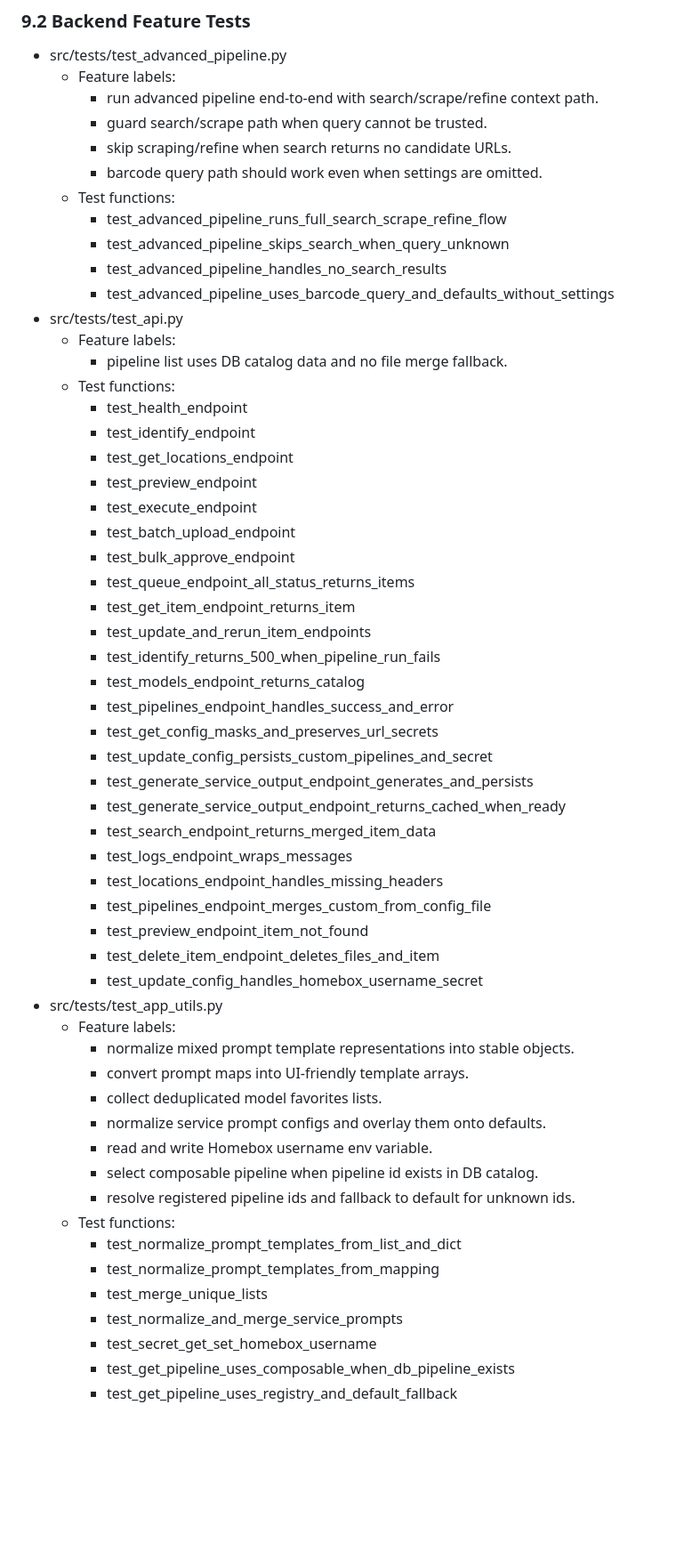
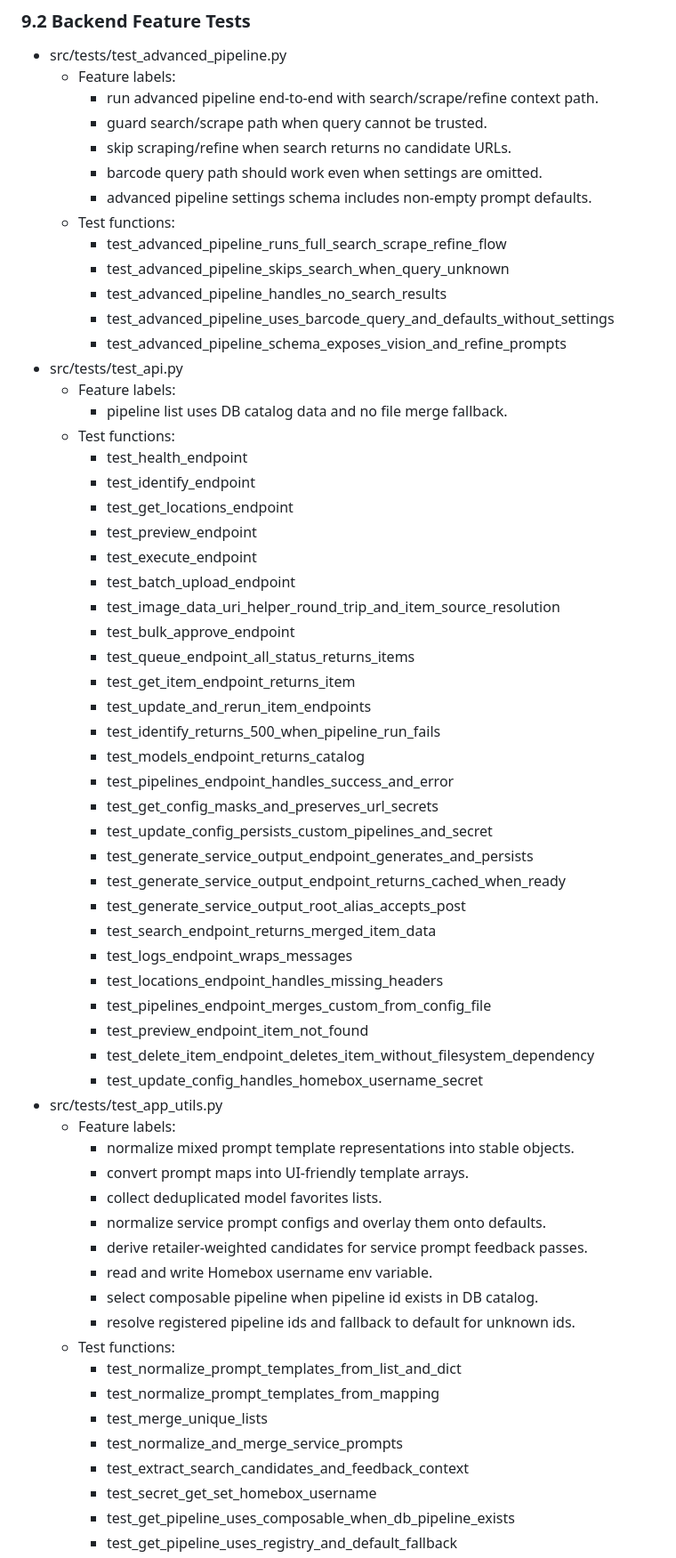
Before and after one commit to spelech/vision-pipeline, a Markdown page: docs/TEST_REQUIREMENTS_DESIGN.md, the part around one of its changes. Shown at 89% size. Rendered like a GitHub page; blank space fills up the shorter version.

Commit message:
docs: sync generated test requirements index

```diff
--- a/docs/TEST_REQUIREMENTS_DESIGN.md
+++ b/docs/TEST_REQUIREMENTS_DESIGN.md
@@ -389,11 +391,13 @@ Updated by script: scripts/update-test-requirements-index.mjs
     - guard search/scrape path when query cannot be trusted.
     - skip scraping/refine when search returns no candidate URLs.
     - barcode query path should work even when settings are omitted.
+    - advanced pipeline settings schema includes non-empty prompt defaults.
   - Test functions:
     - test_advanced_pipeline_runs_full_search_scrape_refine_flow
     - test_advanced_pipeline_skips_search_when_query_unknown
     - test_advanced_pipeline_handles_no_search_results
     - test_advanced_pipeline_uses_barcode_query_and_defaults_without_settings
+    - test_advanced_pipeline_schema_exposes_vision_and_refine_prompts
 - src/tests/test_api.py
   - Feature labels:
     - pipeline list uses DB catalog data and no file merge fallback.
@@ -404,6 +408,7 @@ Updated by script: scripts/update-test-requirements-index.mjs
     - test_preview_endpoint
     - test_execute_endpoint
     - test_batch_upload_endpoint
+    - test_image_data_uri_helper_round_trip_and_item_source_resolution
     - test_bulk_approve_endpoint
     - test_queue_endpoint_all_status_returns_items
     - test_get_item_endpoint_returns_item
@@ -415,12 +420,13 @@ Updated by script: scripts/update-test-requirements-index.mjs
     - test_update_config_persists_custom_pipelines_and_secret
     - test_generate_service_output_endpoint_generates_and_persists
     - test_generate_service_output_endpoint_returns_cached_when_ready
+    - test_generate_service_output_root_alias_accepts_post
     - test_search_endpoint_returns_merged_item_data
     - test_logs_endpoint_wraps_messages
     - test_locations_endpoint_handles_missing_headers
     - test_pipelines_endpoint_merges_custom_from_config_file
     - test_preview_endpoint_item_not_found
-    - test_delete_item_endpoint_deletes_files_and_item
+    - test_delete_item_endpoint_deletes_item_without_filesystem_dependency
     - test_update_config_handles_homebox_username_secret
 - src/tests/test_app_utils.py
   - Feature labels:
@@ -428,6 +434,7 @@ Updated by script: scripts/update-test-requirements-index.mjs
     - convert prompt maps into UI-friendly template arrays.
     - collect deduplicated model favorites lists.
     - normalize service prompt configs and overlay them onto defaults.
+    - derive retailer-weighted candidates for service prompt feedback passes.
     - read and write Homebox username env variable.
     - select composable pipeline when pipeline id exists in DB catalog.
     - resolve registered pipeline ids and fallback to default for unknown ids.
@@ -436,6 +443,7 @@ Updated by script: scripts/update-test-requirements-index.mjs
     - test_normalize_prompt_templates_from_mapping
     - test_merge_unique_lists
     - test_normalize_and_merge_service_prompts
+    - test_extract_search_candidates_and_feedback_context
     - test_secret_get_set_homebox_username
     - test_get_pipeline_uses_composable_when_db_pipeline_exists
     - test_get_pipeline_uses_registry_and_default_fallback
```
Also changed, not shown: other parts of docs/TEST_REQUIREMENTS_DESIGN.md (+6 -0 lines).
